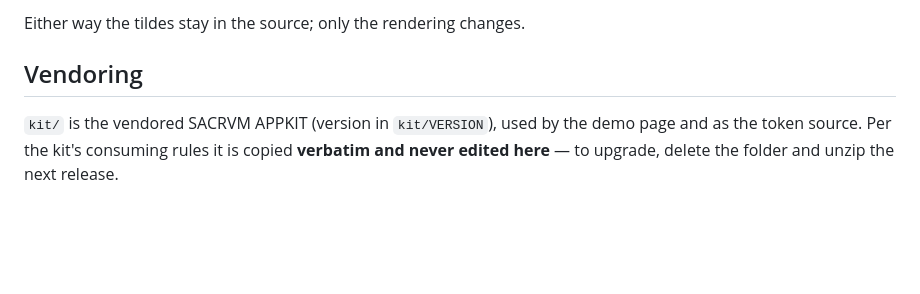
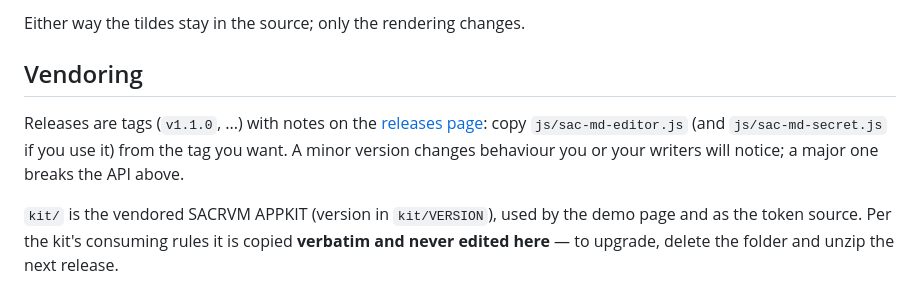
Before and after one commit to SACRVM/sac-md-editor, a Markdown page: README.md, the part around the change. Drawn GitHub-style; blank space fills up the shorter version.

Commit message:
docs: release procedure - semver tags with notes, consumers told by inbox
Co-Authored-By: Claude Opus 5.5 <noreply@anthropic.com>

```diff
--- a/README.md
+++ b/README.md
@@ -150,6 +150,12 @@ Either way the tildes stay in the source; only the rendering changes.
 
 ## Vendoring
 
+Releases are tags (`v1.1.0`, ...) with notes on the
+[releases page](https://github.com/SACRVM/sac-md-editor/releases): copy
+`js/sac-md-editor.js` (and `js/sac-md-secret.js` if you use it) from the tag
+you want. A minor version changes behaviour you or your writers will notice;
+a major one breaks the API above.
+
 `kit/` is the vendored SACRVM APPKIT (version in `kit/VERSION`), used by the
 demo page and as the token source. Per the kit's consuming rules it is copied
 **verbatim and never edited here** — to upgrade, delete the folder and unzip
```
Also changed, not shown: CLAUDE.md (+12 -0 lines).
